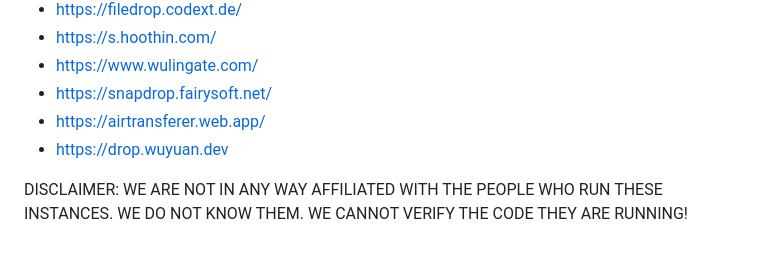
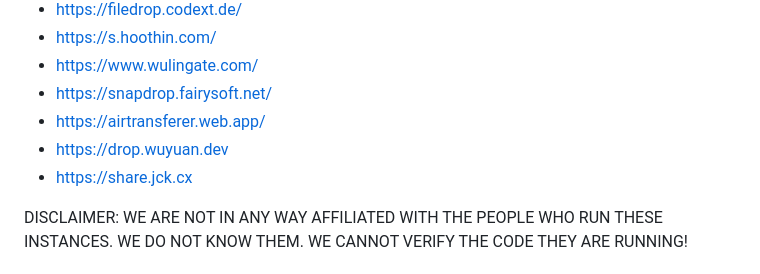
Before and after one commit to SnapDrop/snapdrop, a Markdown page: docs/faq.md, the part around the change. GitHub-like rendering.

Commit message:
Add my instance to the FAQ

```diff
--- a/docs/faq.md
+++ b/docs/faq.md
@@ -49,6 +49,7 @@ Here's a list of other people hosting inofficial instances of Snapdrop:
 - https://snapdrop.fairysoft.net/
 - https://airtransferer.web.app/
 - https://drop.wuyuan.dev
+- https://share.jck.cx
 
 DISCLAIMER: WE ARE NOT IN ANY WAY AFFILIATED WITH THE PEOPLE WHO RUN THESE INSTANCES. WE DO NOT KNOW THEM. WE CANNOT VERIFY THE CODE THEY ARE RUNNING!
 
```
